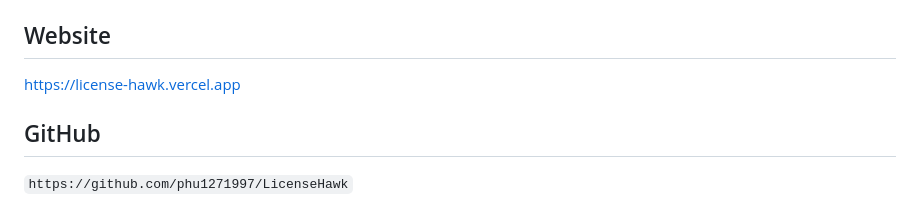
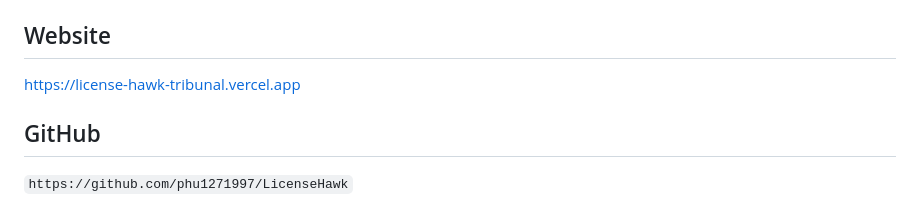
Before and after one commit to phu1271997/LicenseHawk, a Markdown page: EXPLORER_SUBMISSION.md, the part around the change. GitHub-like rendering.

```diff
--- a/EXPLORER_SUBMISSION.md
+++ b/EXPLORER_SUBMISSION.md
@@ -90,7 +90,7 @@ Rulings Index shows the seeded ENFORCED cases across distinct verdicts: INFRINGE
 - **Verify before submit:** open the Explorer link in a real browser and confirm at least one `adjudicate` transaction with `Result: SUCCESS` and `Consensus: Accepted`.
 
 ## Website
-https://license-hawk.vercel.app
+https://license-hawk-tribunal.vercel.app
 
 ## GitHub
 `https://github.com/phu1271997/LicenseHawk`
```
Also changed, not shown: README.md (+2 -2 lines).
